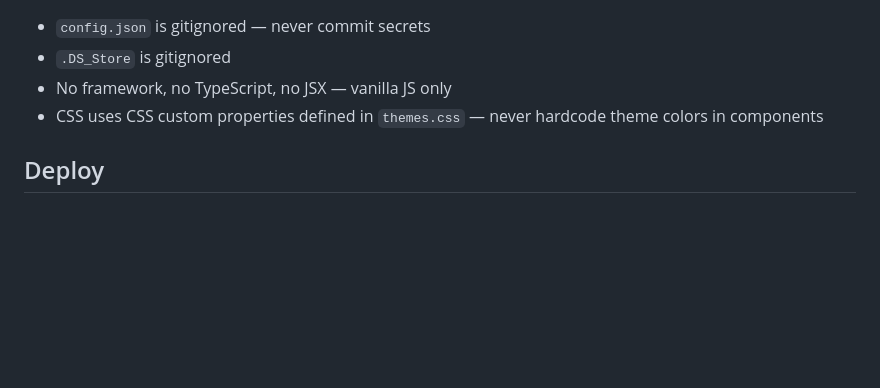
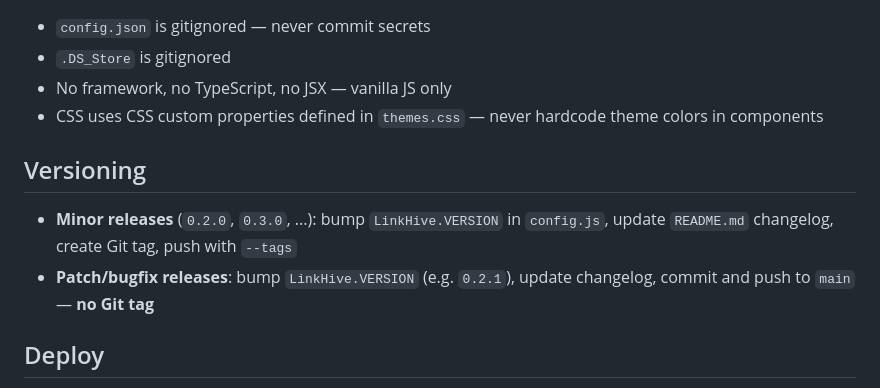
Before and after one commit to mojoaar/linkhive, a Markdown page: AGENTS.md, the part around the change. Rendered like a GitHub page; blank space fills up the shorter version.

Commit message:
Add versioning convention to AGENTS.md

```diff
--- a/AGENTS.md
+++ b/AGENTS.md
@@ -61,6 +61,11 @@ Raindrop.io CSV import uses a state-machine parser in `modals.js:parseCSV()` tha
 - No framework, no TypeScript, no JSX — vanilla JS only
 - CSS uses CSS custom properties defined in `themes.css` — never hardcode theme colors in components
 
+## Versioning
+
+- **Minor releases** (`0.2.0`, `0.3.0`, ...): bump `LinkHive.VERSION` in `config.js`, update `README.md` changelog, create Git tag, push with `--tags`
+- **Patch/bugfix releases**: bump `LinkHive.VERSION` (e.g. `0.2.1`), update changelog, commit and push to `main` — **no Git tag**
+
 ## Deploy
 
 - Static file server (Caddy, Nginx, GitHub Pages)
```
